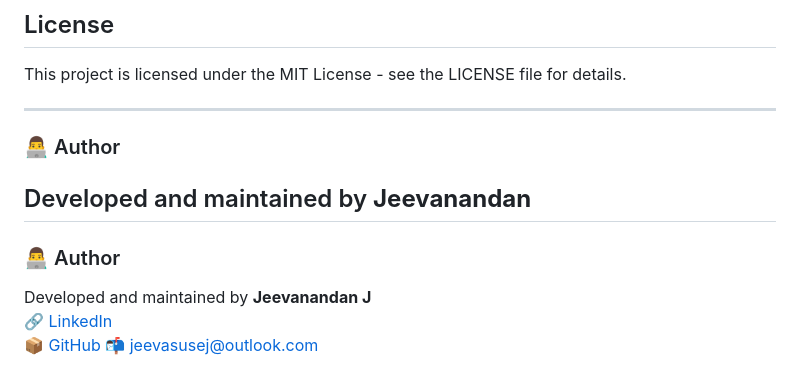
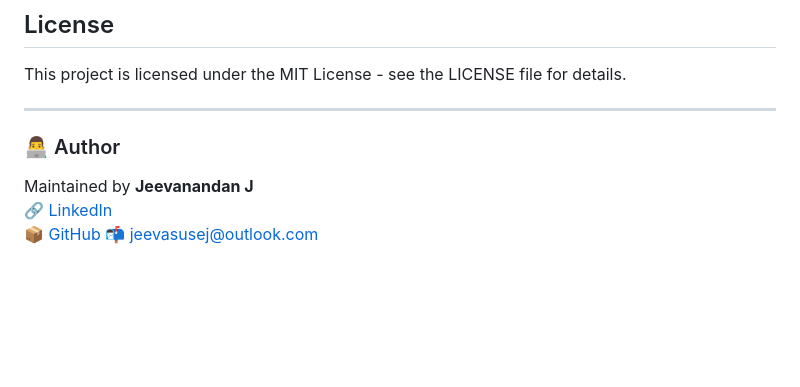
Before and after one commit to TechFusionMasters/ValueMapper, a Markdown page: README.md, the part around the change. Drawn GitHub-style; blank space fills up the shorter version.

```diff
--- a/README.md
+++ b/README.md
@@ -264,15 +264,9 @@ Contributions are welcome! Please feel free to submit a Pull Request.
 This project is licensed under the MIT License - see the LICENSE file for details.
 
 ---
-
 ### 👨‍💻 Author
 
-Developed and maintained by **Jeevanandan**
----
-
-### 👨‍💻 Author
-
-Developed and maintained by **Jeevanandan J**
+Maintained by **Jeevanandan J**
 🔗 [LinkedIn](https://www.linkedin.com/in/jeevanandan-j-07b43b91/)
 📦 [GitHub](https://github.com/jeevasusej)
 📬 [jeevasusej@outlook.com](mailto:jeevasusej@outlook.com)
```
